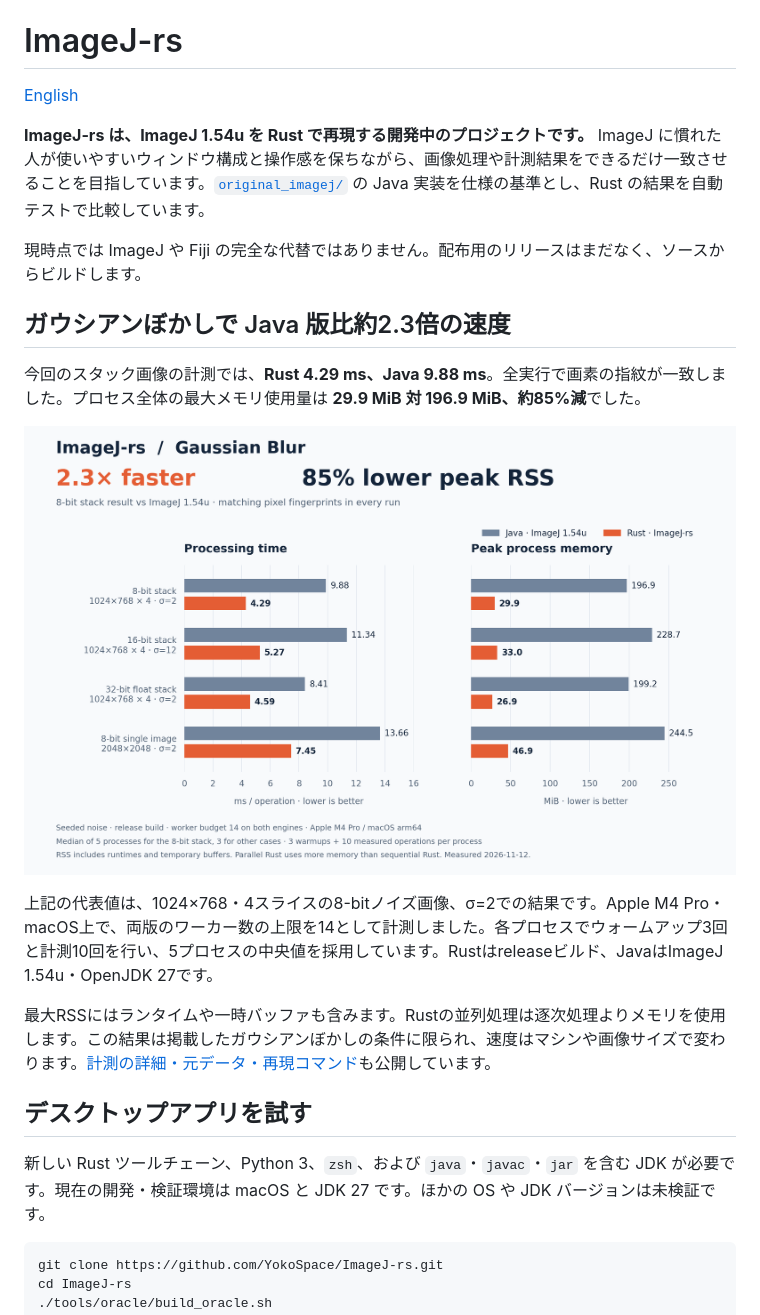
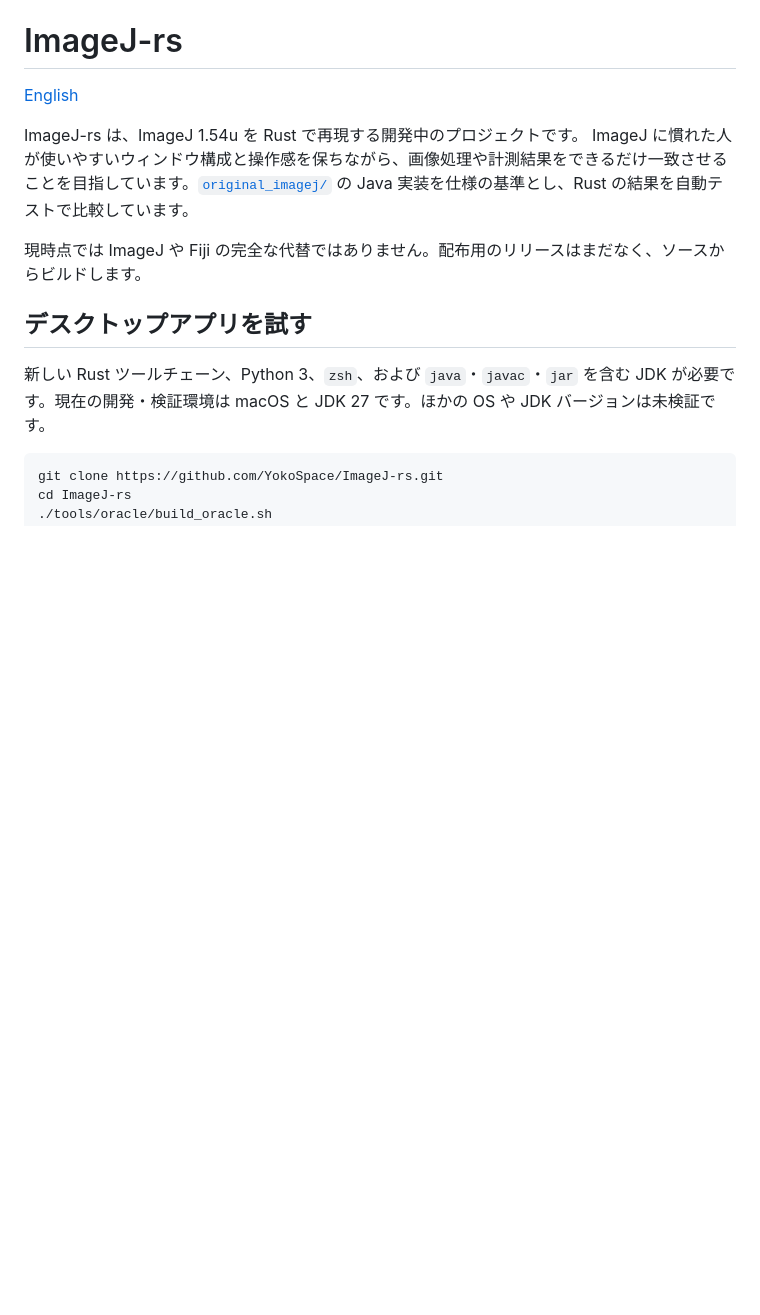
Before and after one commit to YokoSpace/ImageJ-rs, a Markdown page: README_ja.md, the part around one of its changes. Drawn GitHub-style; pictures changed too: docs/benchmarks/gaussian/gaussian-comparison.png; blank space fills up the shorter version.

Commit message:
Simplify benchmark prose and chart styling

```diff
--- a/README_ja.md
+++ b/README_ja.md
@@ -2,19 +2,9 @@
 
 [English](README.md)
 
-**ImageJ-rs は、ImageJ 1.54u を Rust で再現する開発中のプロジェクトです。** ImageJ に慣れた人が使いやすいウィンドウ構成と操作感を保ちながら、画像処理や計測結果をできるだけ一致させることを目指しています。[`original_imagej/`](original_imagej/) の Java 実装を仕様の基準とし、Rust の結果を自動テストで比較しています。
+ImageJ-rs は、ImageJ 1.54u を Rust で再現する開発中のプロジェクトです。 ImageJ に慣れた人が使いやすいウィンドウ構成と操作感を保ちながら、画像処理や計測結果をできるだけ一致させることを目指しています。[`original_imagej/`](original_imagej/) の Java 実装を仕様の基準とし、Rust の結果を自動テストで比較しています。
 
 現時点では ImageJ や Fiji の完全な代替ではありません。配布用のリリースはまだなく、ソースからビルドします。
-
-## ガウシアンぼかしで Java 版比約2.3倍の速度
-
-今回のスタック画像の計測では、**Rust 4.29 ms、Java 9.88 ms**。全実行で画素の指紋が一致しました。プロセス全体の最大メモリ使用量は **29.9 MiB 対 196.9 MiB、約85%減**でした。
-
-![8-bit・16-bit・32-bit・単一画像での、Java版とRust版のガウシアン処理時間および最大メモリ使用量の比較](docs/benchmarks/gaussian/gaussian-comparison.png)
-
-上記の代表値は、1024×768・4スライスの8-bitノイズ画像、σ=2での結果です。Apple M4 Pro・macOS上で、両版のワーカー数の上限を14として計測しました。各プロセスでウォームアップ3回と計測10回を行い、5プロセスの中央値を採用しています。Rustはreleaseビルド、JavaはImageJ 1.54u・OpenJDK 27です。
-
-最大RSSにはランタイムや一時バッファも含みます。Rustの並列処理は逐次処理よりメモリを使用します。この結果は掲載したガウシアンぼかしの条件に限られ、速度はマシンや画像サイズで変わります。[計測の詳細・元データ・再現コマンド](docs/benchmarks/gaussian/README.md)も公開しています。
 
 ## デスクトップアプリを試す
 
```
Also changed, not shown: other parts of README_ja.md (+10 -0 lines), README.md (+11 -11 lines), 3 other files.
